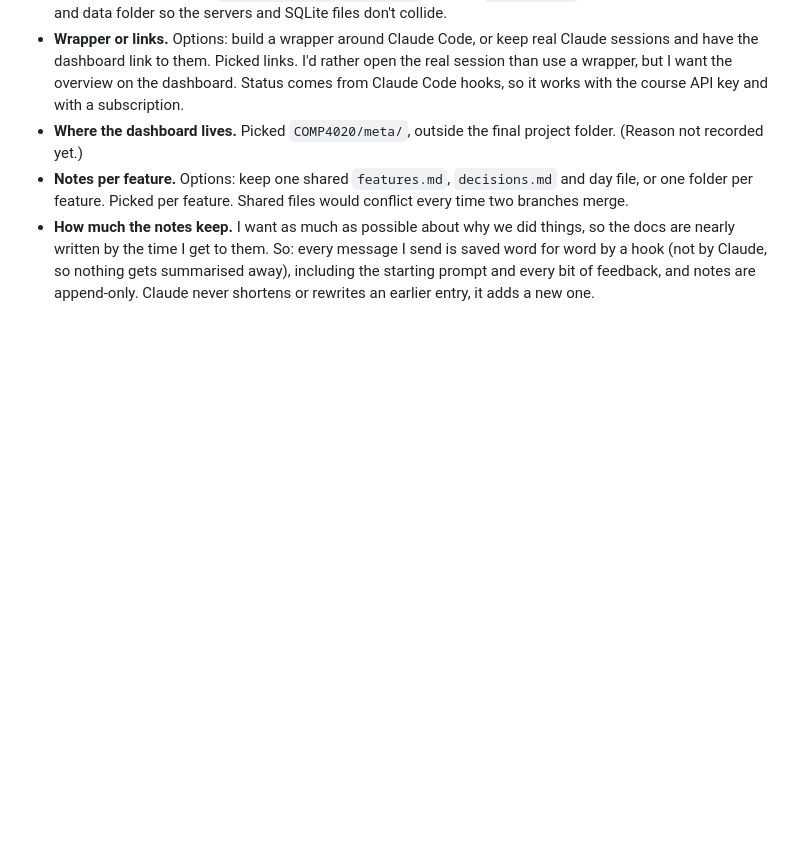
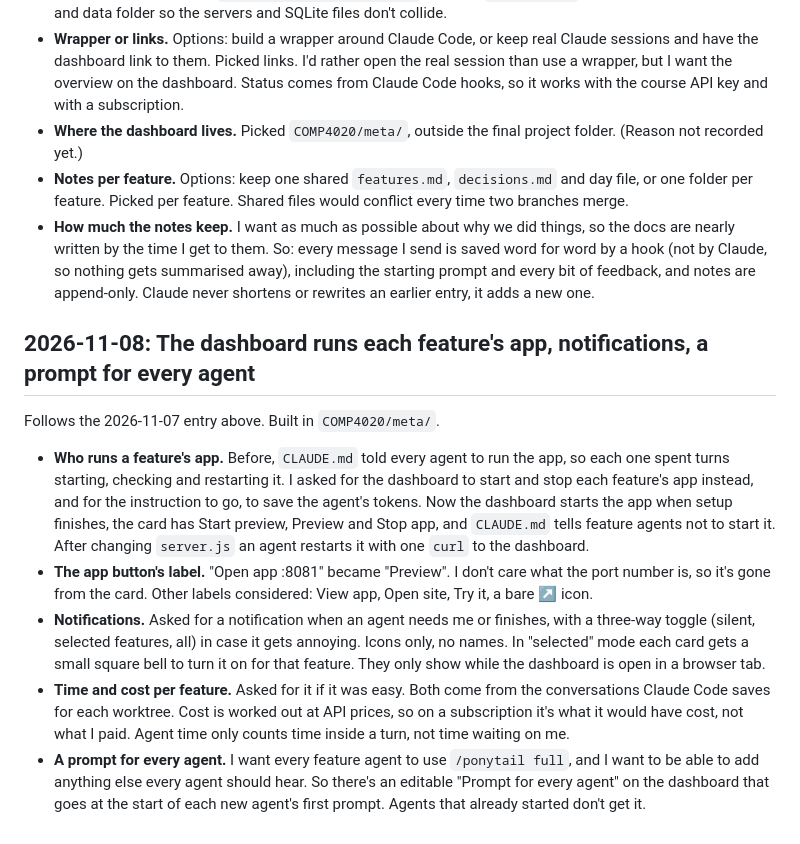
Before and after one commit to comp4020-agentic-coding-studio/comp4020-final-ohlai, a Markdown page: notes/decisions.md, the part around the change. Drawn GitHub-style; blank space fills up the shorter version.

Commit message:
Feature agents no longer run the app; record dashboard decisions
Co-Authored-By: Claude Opus 5.5 <noreply@anthropic.com>

```diff
--- a/notes/decisions.md
+++ b/notes/decisions.md
@@ -240,3 +240,32 @@ quiet clients, private notes per client.
   gets summarised away), including the starting prompt and every bit of
   feedback, and notes are append-only. Claude never shortens or rewrites an
   earlier entry, it adds a new one.
+
+## 2026-11-08: The dashboard runs each feature's app, notifications, a prompt for every agent
+
+Follows the 2026-11-07 entry above. Built in `COMP4020/meta/`.
+
+- **Who runs a feature's app.** Before, `CLAUDE.md` told every agent to run
+  the app, so each one spent turns starting, checking and restarting it. I
+  asked for the dashboard to start and stop each feature's app instead, and
+  for the instruction to go, to save the agent's tokens. Now the dashboard
+  starts the app when setup finishes, the card has Start preview, Preview and
+  Stop app, and `CLAUDE.md` tells feature agents not to start it. After
+  changing `server.js` an agent restarts it with one `curl` to the dashboard.
+- **The app button's label.** "Open app :8081" became "Preview". I don't care
+  what the port number is, so it's gone from the card. Other labels
+  considered: View app, Open site, Try it, a bare ↗ icon.
+- **Notifications.** Asked for a notification when an agent needs me or
+  finishes, with a three-way toggle (silent, selected features, all) in case
+  it gets annoying. Icons only, no names. In "selected" mode each card gets a
+  small square bell to turn it on for that feature. They only show while the
+  dashboard is open in a browser tab.
+- **Time and cost per feature.** Asked for it if it was easy. Both come from
+  the conversations Claude Code saves for each worktree. Cost is worked out at
+  API prices, so on a subscription it's what it would have cost, not what I
+  paid. Agent time only counts time inside a turn, not time waiting on me.
+- **A prompt for every agent.** I want every feature agent to use
+  `/ponytail full`, and I want to be able to add anything else every agent
+  should hear. So there's an editable "Prompt for every agent" on the
+  dashboard that goes at the start of each new agent's first prompt. Agents
+  that already started don't get it.
```
Also changed, not shown: CLAUDE.md (+9 -4 lines), notes/sessions/2026-11-07.md (+24 -0 lines).
